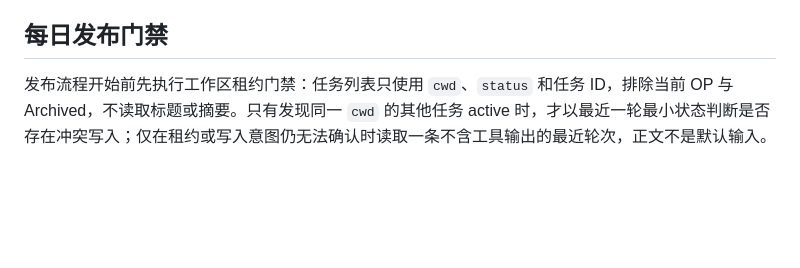
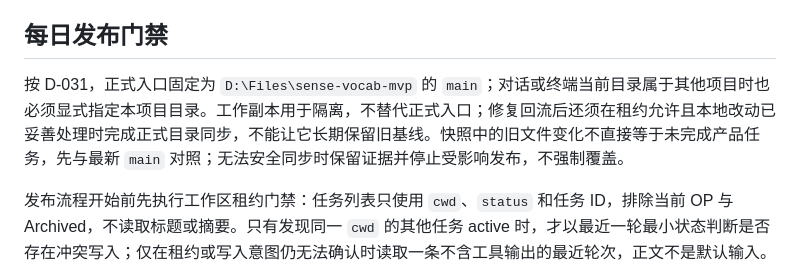
Before and after one commit to Au-Cu/sense-vocab, a Markdown page: docs/departments/OP.md, the part around the change. GitHub-like rendering; blank space fills up the shorter version.

```diff
--- a/docs/departments/OP.md
+++ b/docs/departments/OP.md
@@ -44,6 +44,8 @@ OP 可以修改完成修复所需的任何层，不要求其他部门先审核
 
 ## 每日发布门禁
 
+按 D-031，正式入口固定为 `D:\Files\sense-vocab-mvp` 的 `main`；对话或终端当前目录属于其他项目时也必须显式指定本项目目录。工作副本用于隔离，不替代正式入口；修复回流后还须在租约允许且本地改动已妥善处理时完成正式目录同步，不能让它长期保留旧基线。快照中的旧文件变化不直接等于未完成产品任务，先与最新 `main` 对照；无法安全同步时保留证据并停止受影响发布，不强制覆盖。
+
 发布流程开始前先执行工作区租约门禁：任务列表只使用 `cwd`、`status` 和任务 ID，排除当前 OP 与 Archived，不读取标题或摘要。只有发现同一 `cwd` 的其他任务 active 时，才以最近一轮最小状态判断是否存在冲突写入；仅在租约或写入意图仍无法确认时读取一条不含工具输出的最近轮次，正文不是默认输入。存在冲突写入时使用事件式等待，总上限 30 分钟；等待期间只读、不通知、不唤起、不发送消息、不高频轮询。需要用户处理、状态不可读、超时或租约不明时停止发布；释放后重新检查状态并运行一次 `op:snapshot`。
 
 1. 第一项业务检查使用最小只读 triage RPC 检查新建/处理中反馈；只返回数量、匿名 ID、类型和内容 ID，不输出隐私。每天只做一次集中处理，按稳定内容 ID、根因和子系统去重/分组。
```
Also changed, not shown: docs/CURRENT.md (+11 -2 lines), docs/DECISIONS.md (+11 -0 lines).
